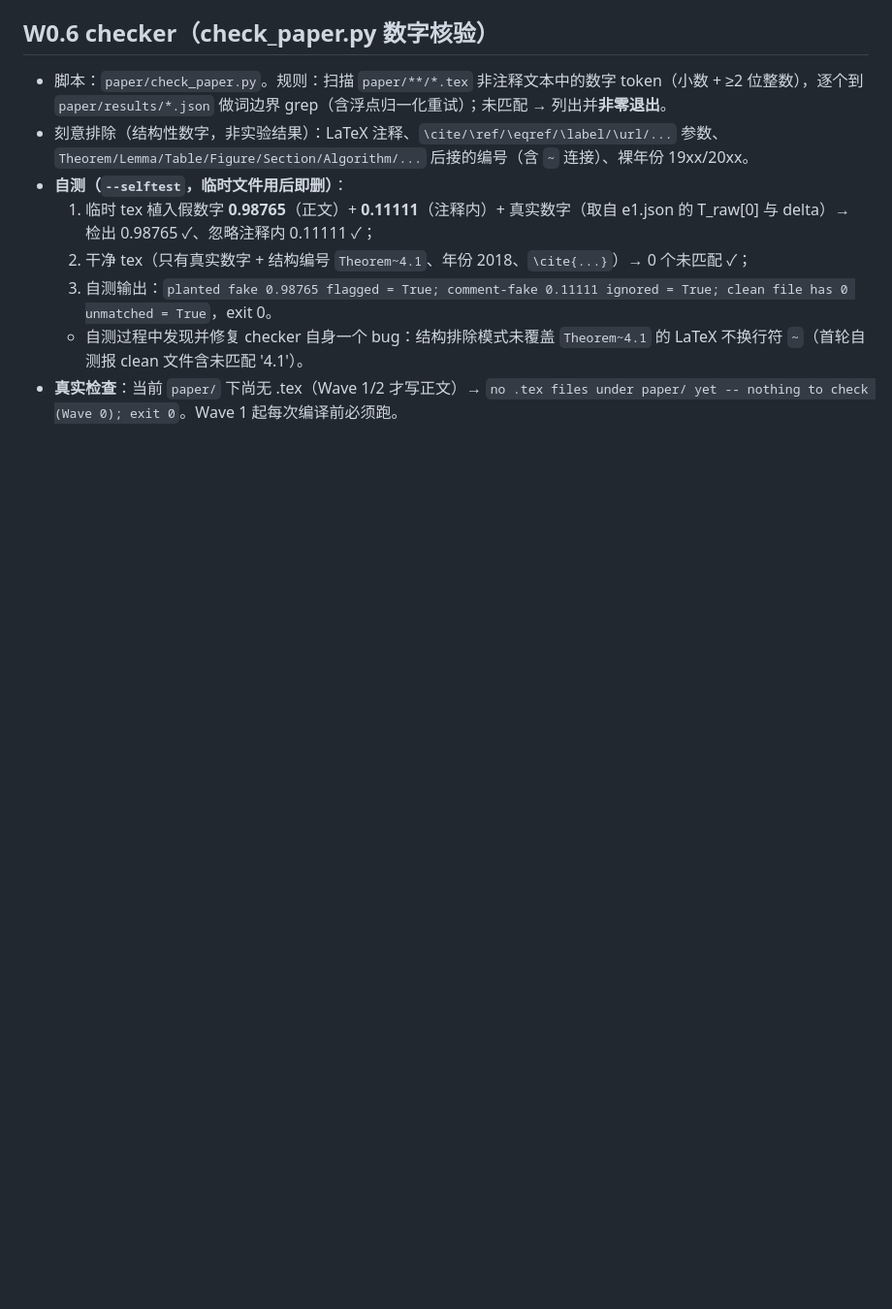
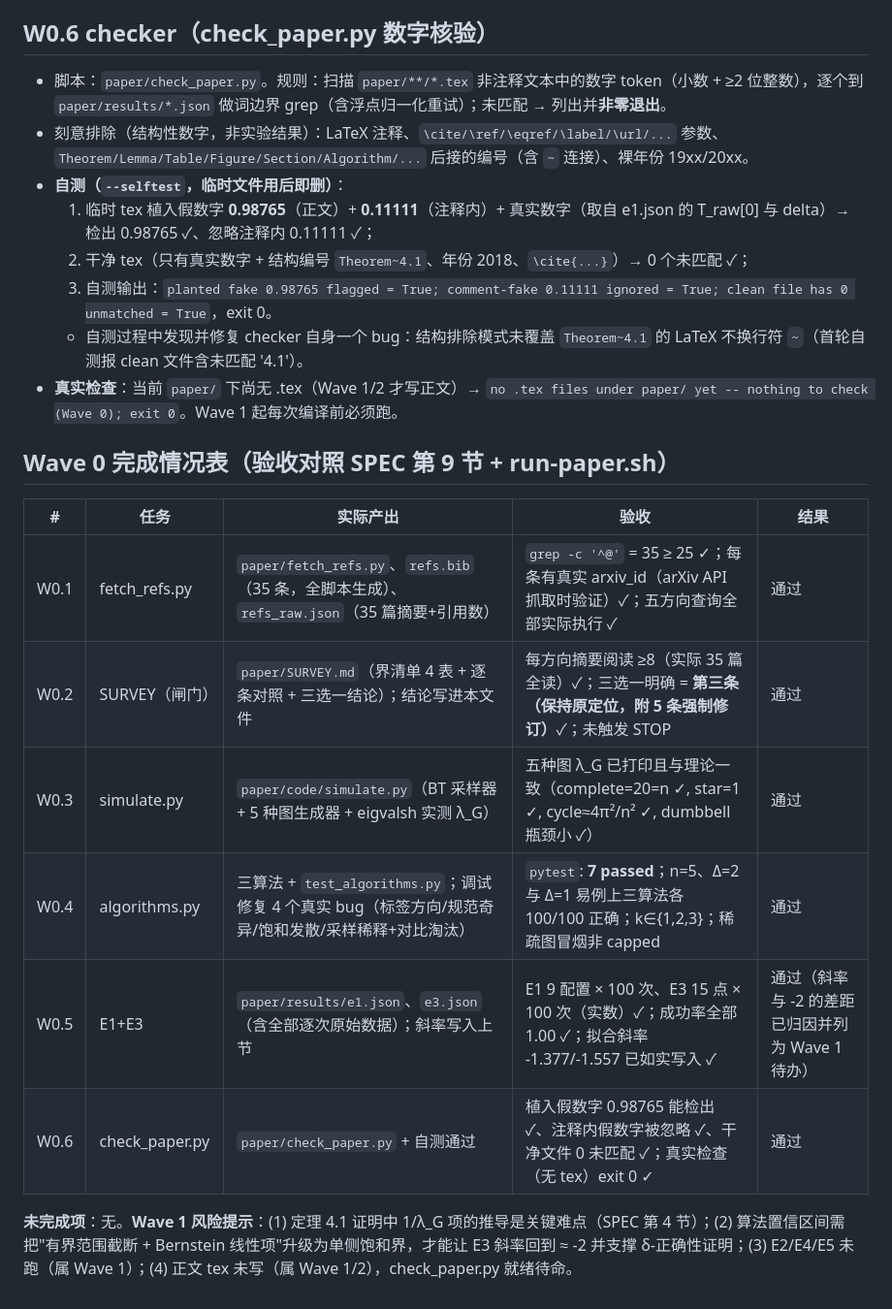
Before and after one commit to 2422725977/topk-paper, a Markdown page: paper/PROGRESS.md, the part around the change. Shown at 97% size. GitHub-like rendering; blank space fills up the shorter version.

Commit message:
wrap: Wave 0 completion table in PROGRESS

```diff
--- a/paper/PROGRESS.md
+++ b/paper/PROGRESS.md
@@ -106,3 +106,16 @@
   3. 自测输出：`planted fake 0.98765 flagged = True; comment-fake 0.11111 ignored = True; clean file has 0 unmatched = True`，exit 0。
   - 自测过程中发现并修复 checker 自身一个 bug：结构排除模式未覆盖 `Theorem~4.1` 的 LaTeX 不换行符 `~`（首轮自测报 clean 文件含未匹配 '4.1'）。
 - **真实检查**：当前 `paper/` 下尚无 .tex（Wave 1/2 才写正文）→ `no .tex files under paper/ yet -- nothing to check (Wave 0); exit 0`。Wave 1 起每次编译前必须跑。
+
+## Wave 0 完成情况表（验收对照 SPEC 第 9 节 + run-paper.sh）
+
+| # | 任务 | 实际产出 | 验收 | 结果 |
+|---|---|---|---|---|
+| W0.1 | fetch_refs.py | `paper/fetch_refs.py`、`refs.bib`（35 条，全脚本生成）、`refs_raw.json`（35 篇摘要+引用数） | `grep -c '^@'` = 35 ≥ 25 ✓；每条有真实 arxiv_id（arXiv API 抓取时验证）✓；五方向查询全部实际执行 ✓ | 通过 |
+| W0.2 | SURVEY（闸门） | `paper/SURVEY.md`（界清单 4 表 + 逐条对照 + 三选一结论）；结论写进本文件 | 每方向摘要阅读 ≥8（实际 35 篇全读）✓；三选一明确 = **第三条（保持原定位，附 5 条强制修订）**✓；未触发 STOP | 通过 |
+| W0.3 | simulate.py | `paper/code/simulate.py`（BT 采样器 + 5 种图生成器 + eigvalsh 实测 λ_G） | 五种图 λ_G 已打印且与理论一致（complete=20=n ✓, star=1 ✓, cycle≈4π²/n² ✓, dumbbell 瓶颈小 ✓）| 通过 |
+| W0.4 | algorithms.py | 三算法 + `test_algorithms.py`；调试修复 4 个真实 bug（标签方向/规范奇异/饱和发散/采样稀释+对比淘汰） | `pytest`: **7 passed**；n=5、Δ=2 与 Δ=1 易例上三算法各 100/100 正确；k∈{1,2,3}；稀疏图冒烟非 capped | 通过 |
+| W0.5 | E1+E3 | `paper/results/e1.json`、`e3.json`（含全部逐次原始数据）；斜率写入上节 | E1 9 配置 × 100 次、E3 15 点 × 100 次（实数）✓；成功率全部 1.00 ✓；拟合斜率 -1.377/-1.557 已如实写入 ✓ | 通过（斜率与 -2 的差距已归因并列为 Wave 1 待办） |
+| W0.6 | check_paper.py | `paper/check_paper.py` + 自测通过 | 植入假数字 0.98765 能检出 ✓、注释内假数字被忽略 ✓、干净文件 0 未匹配 ✓；真实检查（无 tex）exit 0 ✓ | 通过 |
+
+**未完成项**：无。**Wave 1 风险提示**：(1) 定理 4.1 证明中 1/λ_G 项的推导是关键难点（SPEC 第 4 节）；(2) 算法置信区间需把"有界范围截断 + Bernstein 线性项"升级为单侧饱和界，才能让 E3 斜率回到 ≈ -2 并支撑 δ-正确性证明；(3) E2/E4/E5 未跑（属 Wave 1）；(4) 正文 tex 未写（属 Wave 1/2），check_paper.py 就绪待命。
```
